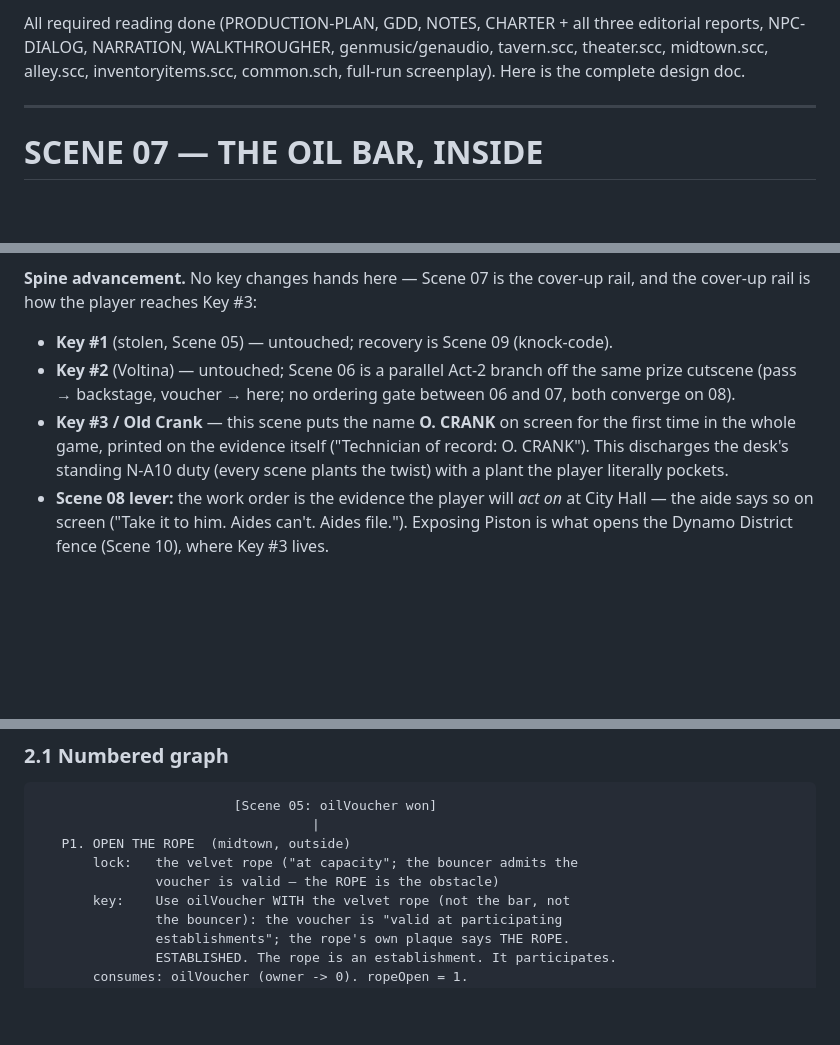
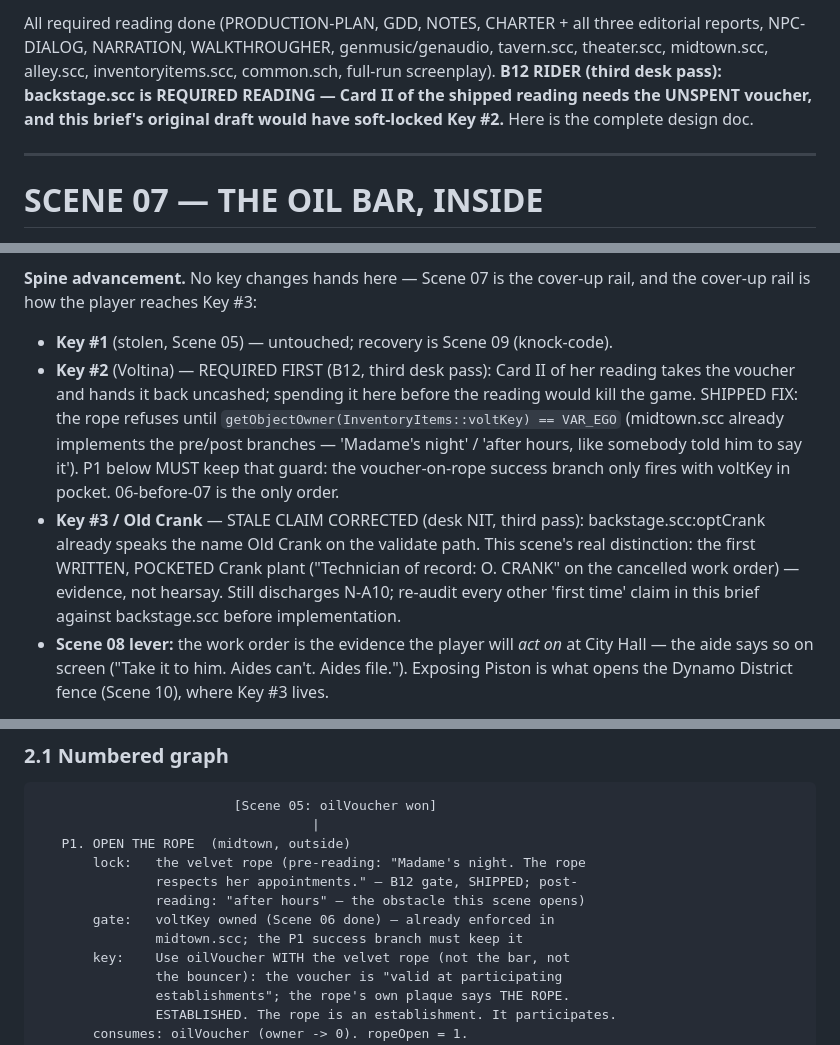
Before and after one commit to groblegark/clankeyisland, a Markdown page: docs/scenes/SCENE-07-oil-bar.md, 3 parts joined by grey strips. GitHub-like rendering; blank space fills up the shorter version.

Commit message:
SCENE-07 brief: B12 rider applied before any code
Required-reading gains backstage.scc; the 'no ordering gate' claim
corrected (the rope IS the gate, voltKey-keyed, already shipped);
stale first-Crank-mention claim fixed; P1 lock records the guard.

Co-Authored-By: Claude Fable 5 <noreply@anthropic.com>

```diff
--- a/docs/scenes/SCENE-07-oil-bar.md
+++ b/docs/scenes/SCENE-07-oil-bar.md
@@ -1,4 +1,4 @@
-All required reading done (PRODUCTION-PLAN, GDD, NOTES, CHARTER + all three editorial reports, NPC-DIALOG, NARRATION, WALKTHROUGHER, genmusic/genaudio, tavern.scc, theater.scc, midtown.scc, alley.scc, inventoryitems.scc, common.sch, full-run screenplay). Here is the complete design doc.
+All required reading done (PRODUCTION-PLAN, GDD, NOTES, CHARTER + all three editorial reports, NPC-DIALOG, NARRATION, WALKTHROUGHER, genmusic/genaudio, tavern.scc, theater.scc, midtown.scc, alley.scc, inventoryitems.scc, common.sch, full-run screenplay). **B12 RIDER (third desk pass): backstage.scc is REQUIRED READING — Card II of the shipped reading needs the UNSPENT voucher, and this brief's original draft would have soft-locked Key #2.** Here is the complete design doc.
 
 ---
 
@@ -20,8 +20,8 @@ All required reading done (PRODUCTION-PLAN, GDD, NOTES, CHARTER + all three edit
 **Spine advancement.** No key changes hands here — Scene 07 is the cover-up rail, and the cover-up rail is how the player reaches Key #3:
 
 - **Key #1** (stolen, Scene 05) — untouched; recovery is Scene 09 (knock-code).
-- **Key #2** (Voltina) — untouched; Scene 06 is a parallel Act-2 branch off the same prize cutscene (pass → backstage, voucher → here; no ordering gate between 06 and 07, both converge on 08).
-- **Key #3 / Old Crank** — this scene puts the name **O. CRANK** on screen for the first time in the whole game, printed on the evidence itself ("Technician of record: O. CRANK"). This discharges the desk's standing N-A10 duty (every scene plants the twist) with a plant the player literally pockets.
+- **Key #2** (Voltina) — REQUIRED FIRST (B12, third desk pass): Card II of her reading takes the voucher and hands it back uncashed; spending it here before the reading would kill the game. SHIPPED FIX: the rope refuses until `getObjectOwner(InventoryItems::voltKey) == VAR_EGO` (midtown.scc already implements the pre/post branches — 'Madame's night' / 'after hours, like somebody told him to say it'). P1 below MUST keep that guard: the voucher-on-rope success branch only fires with voltKey in pocket. 06-before-07 is the only order.
+- **Key #3 / Old Crank** — STALE CLAIM CORRECTED (desk NIT, third pass): backstage.scc:optCrank already speaks the name Old Crank on the validate path. This scene's real distinction: the first WRITTEN, POCKETED Crank plant ("Technician of record: O. CRANK" on the cancelled work order) — evidence, not hearsay. Still discharges N-A10; re-audit every other 'first time' claim in this brief against backstage.scc before implementation.
 - **Scene 08 lever:** the work order is the evidence the player will *act on* at City Hall — the aide says so on screen ("Take it to him. Aides can't. Aides file."). Exposing Piston is what opens the Dynamo District fence (Scene 10), where Key #3 lives.
 
 **Canon obligations honored:** City Hall's aides drink here and talk (booth eavesdrop + the frightened aide from the nine-degree door); uptown society comedy (the bouncer, the sommelier of crude); evidence the player ACTS on (a dialog contest the player can flub funny, then a theft the player performs); N-M4's promise ("tonight it's at capacity") is confronted and defeated, not waved away.
@@ -36,8 +36,11 @@ All required reading done (PRODUCTION-PLAN, GDD, NOTES, CHARTER + all three edit
                          [Scene 05: oilVoucher won]
                                    |
    P1. OPEN THE ROPE  (midtown, outside)
-       lock:   the velvet rope ("at capacity"; the bouncer admits the
-               voucher is valid — the ROPE is the obstacle)
+       lock:   the velvet rope (pre-reading: "Madame's night. The rope
+               respects her appointments." — B12 gate, SHIPPED; post-
+               reading: "after hours" — the obstacle this scene opens)
+       gate:   voltKey owned (Scene 06 done) — already enforced in
+               midtown.scc; the P1 success branch must keep it
        key:    Use oilVoucher WITH the velvet rope (not the bar, not
                the bouncer): the voucher is "valid at participating
                establishments"; the rope's own plaque says THE ROPE.
```
